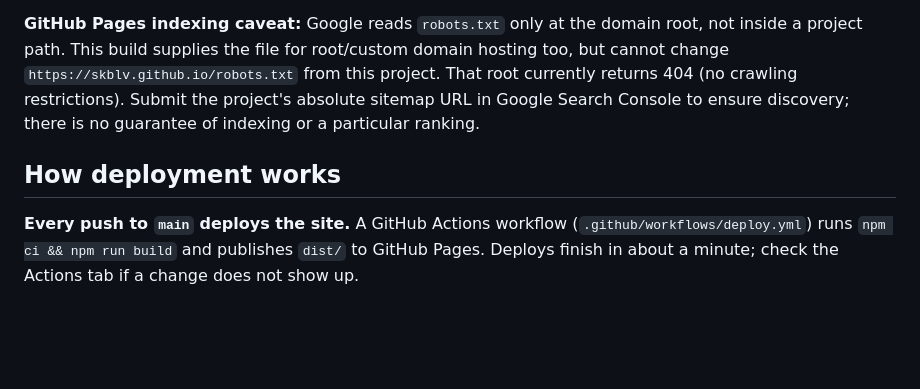
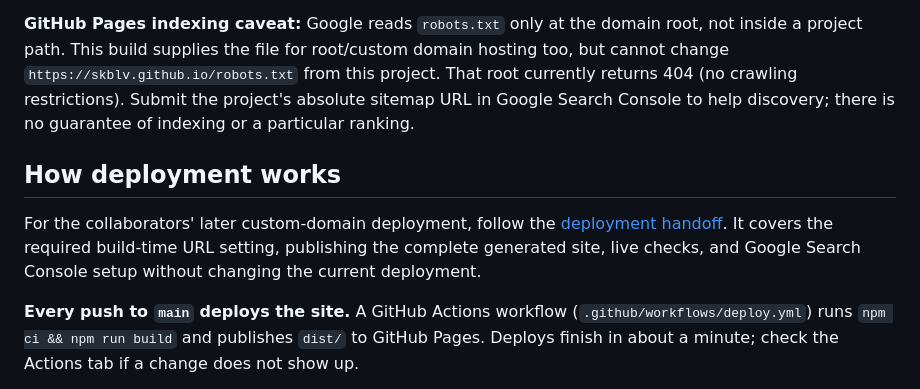
Before and after one commit to skblv/neurosurgery-video-eval-website, a Markdown page: README.md, the part around the change. GitHub-like rendering; blank space fills up the shorter version.

Commit message:
Document collaborator custom-domain deployment and indexing handoff

```diff
--- a/README.md
+++ b/README.md
@@ -46,10 +46,15 @@ serves the production path.
 root, not inside a project path. This build supplies the file for root/custom
 domain hosting too, but cannot change `https://skblv.github.io/robots.txt` from
 this project. That root currently returns 404 (no crawling restrictions). Submit
-the project's absolute sitemap URL in Google Search Console to ensure discovery;
+the project's absolute sitemap URL in Google Search Console to help discovery;
 there is no guarantee of indexing or a particular ranking.
 
 ## How deployment works
+
+For the collaborators' later custom-domain deployment, follow the
+[deployment handoff](docs/deployment-handoff.md). It covers the required
+build-time URL setting, publishing the complete generated site, live checks,
+and Google Search Console setup without changing the current deployment.
 
 **Every push to `main` deploys the site.** A GitHub Actions workflow
 (`.github/workflows/deploy.yml`) runs `npm ci && npm run build` and publishes
```
Also changed, not shown: docs/deployment-handoff.md (added, +142 -0 lines).
